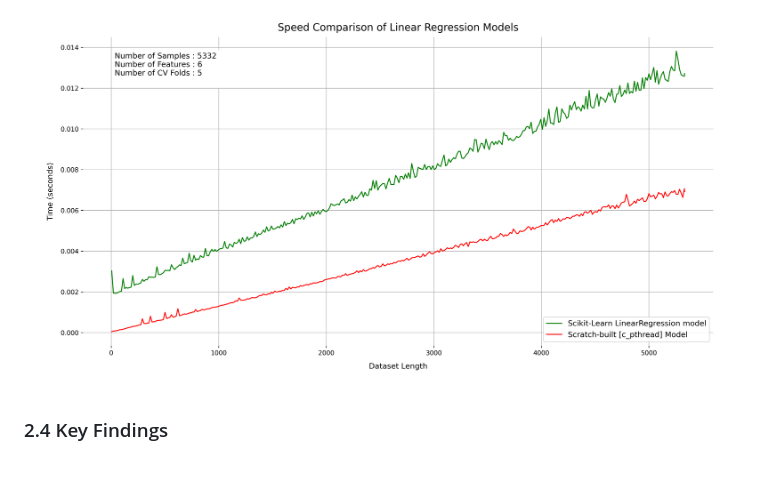
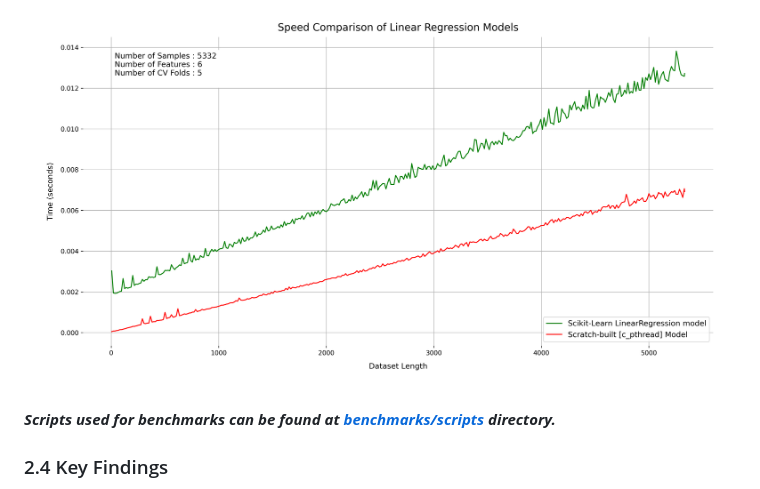
Before and after one commit to RakibulHasanRatul/dhaka-house-rent-predictor, a Markdown page: portfolio.md, the part around the change. GitHub-like rendering; blank space fills up the shorter version.

```diff
--- a/portfolio.md
+++ b/portfolio.md
@@ -98,6 +98,9 @@ Experiments were conducted on a Ryzen 5600G CPU using 5-fold cross-validation.
 
 ![C Pthread Implementation Benchmark](images/graphs/speedtest_plots/c_pthread_5fold_5332d_6f.png)
 
+
+_**Scripts used for benchmarks can be found at [benchmarks/scripts](./benchmarks/scripts/) directory.**_
+
 ### 2.4 Key Findings
 
 1.  **Overhead Matters**: For micro-services or serverless functions handling small requests, heavy libraries like Pandas/Scikit-learn can be slower than simple Python loops due to initialization costs.
```
Also changed, not shown: readme.md (+2 -0 lines).
